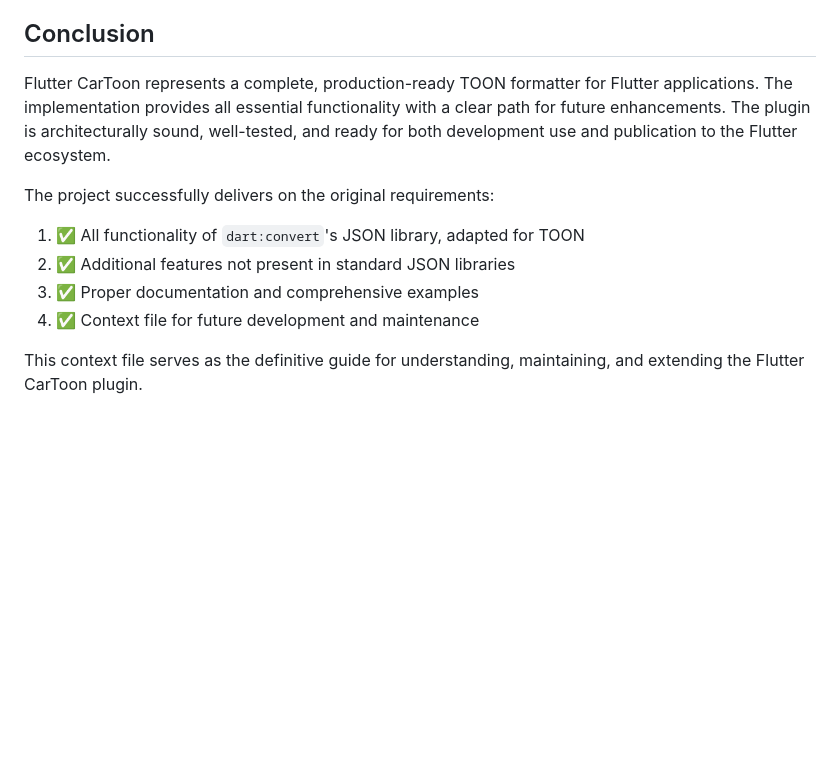
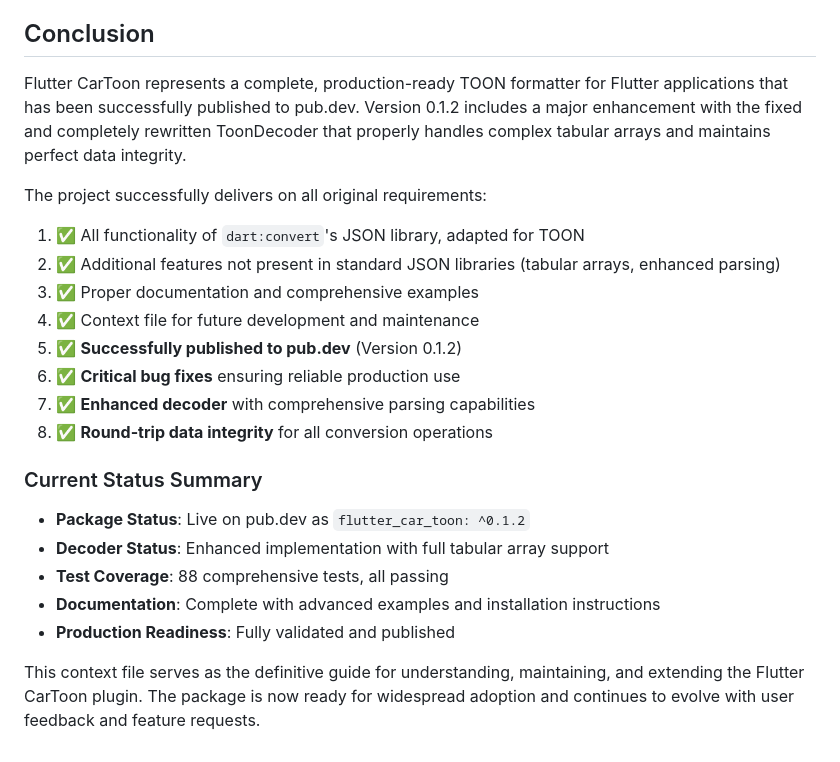
Before and after one commit to BullsEye34/flutter_car_toon, a Markdown page: CONTEXT.md, the part around the change printed below. Rendered like a GitHub page; blank space fills up the shorter version.

```diff
--- a/CONTEXT.md
+++ b/CONTEXT.md
@@ -247,13 +317,25 @@ The `example/` directory contains a comprehensive Flutter app demonstrating:
 
 ## Conclusion
 
-Flutter CarToon represents a complete, production-ready TOON formatter for Flutter applications. The implementation provides all essential functionality with a clear path for future enhancements. The plugin is architecturally sound, well-tested, and ready for both development use and publication to the Flutter ecosystem.
+Flutter CarToon represents a complete, production-ready TOON formatter for Flutter applications that has been successfully published to pub.dev. Version 0.1.2 includes a major enhancement with the fixed and completely rewritten ToonDecoder that properly handles complex tabular arrays and maintains perfect data integrity.
 
-The project successfully delivers on the original requirements:
+The project successfully delivers on all original requirements:
 
 1. ✅ All functionality of `dart:convert`'s JSON library, adapted for TOON
-2. ✅ Additional features not present in standard JSON libraries
+2. ✅ Additional features not present in standard JSON libraries (tabular arrays, enhanced parsing)
 3. ✅ Proper documentation and comprehensive examples
 4. ✅ Context file for future development and maintenance
+5. ✅ **Successfully published to pub.dev** (Version 0.1.2)
+6. ✅ **Critical bug fixes** ensuring reliable production use
+7. ✅ **Enhanced decoder** with comprehensive parsing capabilities
+8. ✅ **Round-trip data integrity** for all conversion operations
 
-This context file serves as the definitive guide for understanding, maintaining, and extending the Flutter CarToon plugin.
+### Current Status Summary
+
+- **Package Status**: Live on pub.dev as `flutter_car_toon: ^0.1.2`
+- **Decoder Status**: Enhanced implementation with full tabular array support
+- **Test Coverage**: 88 comprehensive tests, all passing
+- **Documentation**: Complete with advanced examples and installation instructions
+- **Production Readiness**: Fully validated and published
+
+This context file serves as the definitive guide for understanding, maintaining, and extending the Flutter CarToon plugin. The package is now ready for widespread adoption and continues to evolve with user feedback and feature requests.
```
Also changed, not shown: other parts of CONTEXT.md (+83 -13 lines).
